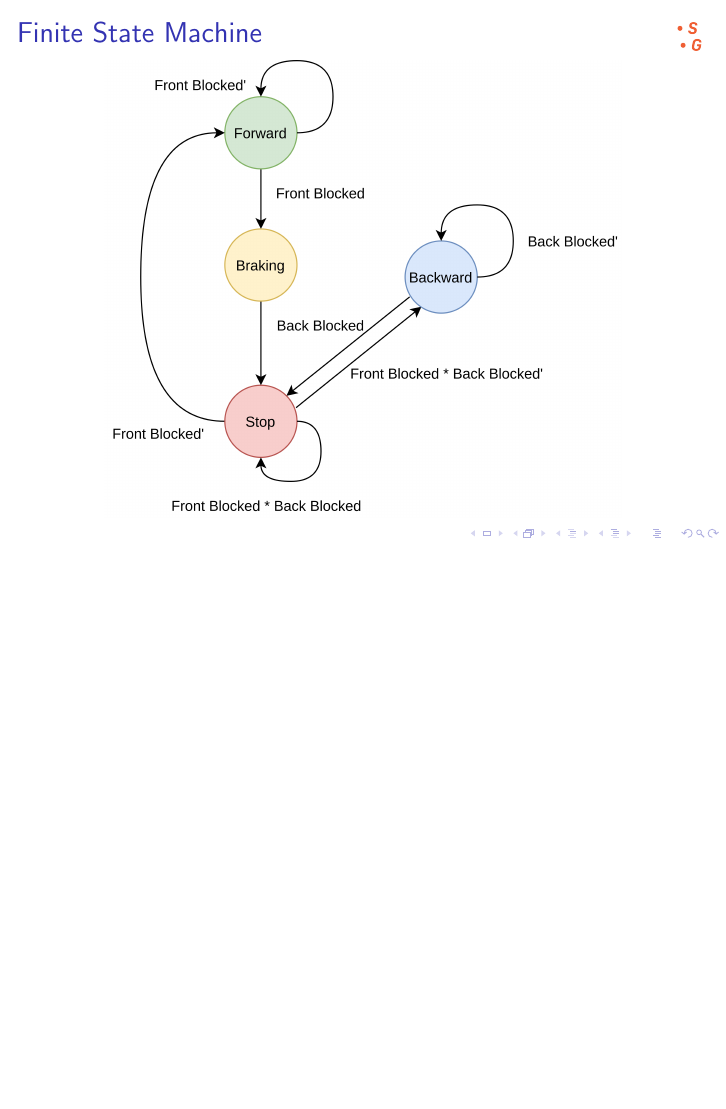
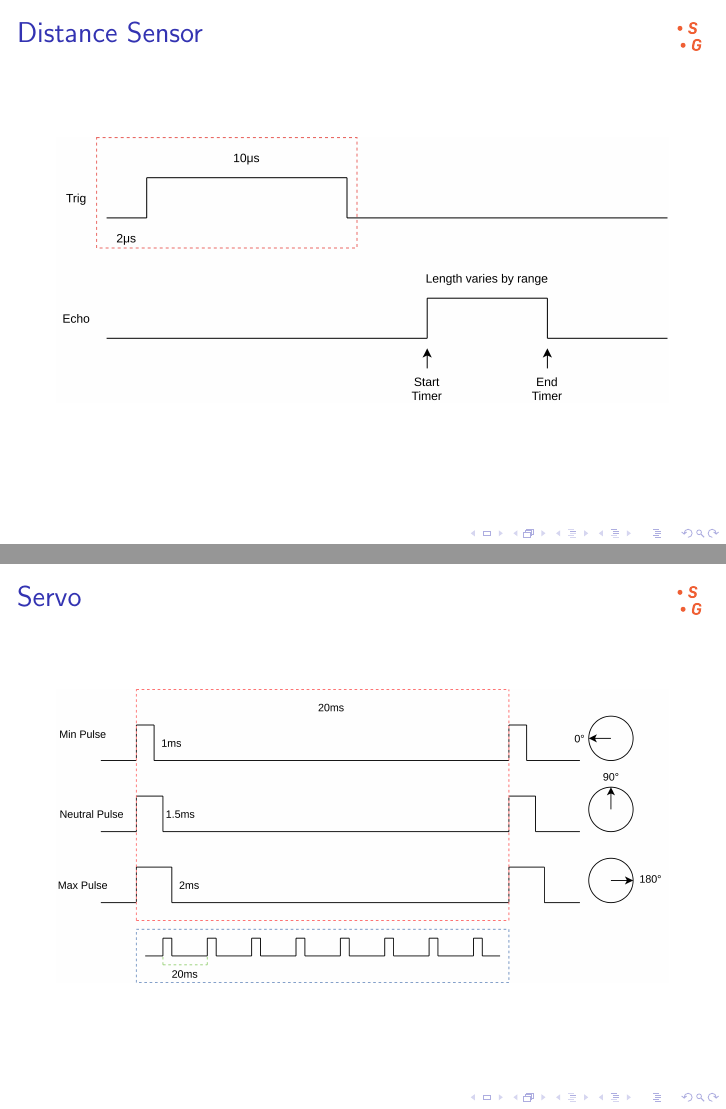
Before and after one commit to Stykk-Gruppen/rts-project, LaTeX slides (docs/presentation/presentation.tex): page 7 of 7 before the commit and pages 8 and 9 of 10 after it, the two joined at a grey line, the shorter picture padded with empty space. Compiled offline with pdfLaTeX.

Commit message:
Added servo, distance sensor and brushless motor esc slides

```diff
--- a/docs/presentation/presentation.tex
+++ b/docs/presentation/presentation.tex
@@ -49,3 +51,12 @@
     \includegraphics[scale=0.06, keepaspectratio]{img/finite-state-machine.png}
 \end{frame}
 
+\begin{frame}
+    \frametitle{Distance Sensor}
+    \includegraphics[width=\linewidth]{img/ultrasonic-sensor.png}
+\end{frame}
+
+\begin{frame}
+    \frametitle{Servo}
+    \includegraphics[width=\linewidth]{img/servo.png}
+\end{frame}
```
Also changed, not shown: docs/presentation/img/brushless-motor-esc.png (added), docs/presentation/img/servo.png (added), docs/presentation/img/ultrasonic-sensor.png (added), docs/presentation/presentation.pdf, docs/presentation/presentation.tex (12 more changed lines), 3 other files.
